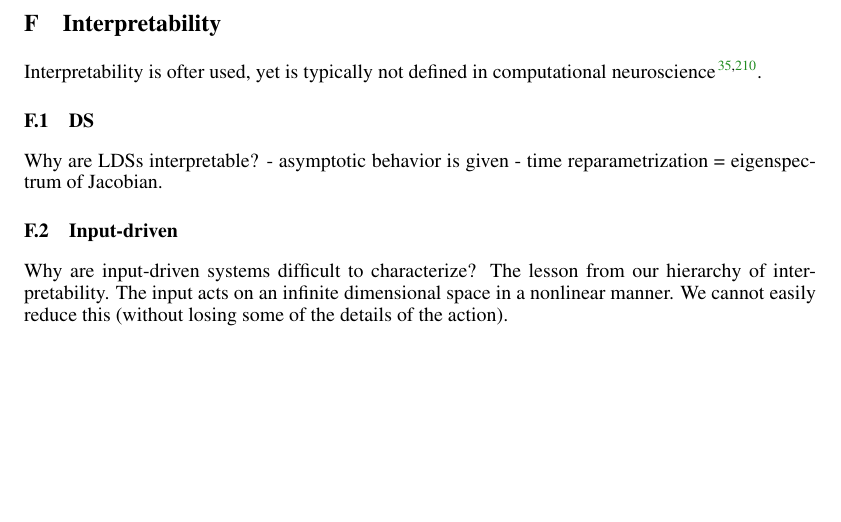
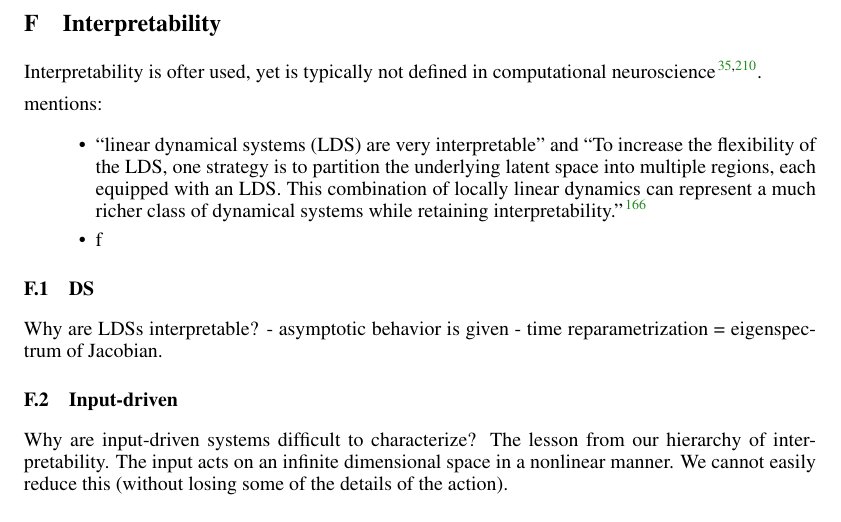
Before and after one commit to Asagodi/topological_diversity, a LaTeX document (iam/interpretable_attractor_motifs.tex): part of page 27 of 27, cut so that both start at the same text, the shorter picture padded with empty space. Compiled offline with pdfLaTeX.

Commit message:
josue's interpretability

```diff
--- a/iam/interpretable_attractor_motifs.tex
+++ b/iam/interpretable_attractor_motifs.tex
@@ -35,9 +35,9 @@
 \newtheorem{proposition}{Proposition}
 \newtheorem{lemma}{Lemma}
 \newtheorem{corollary}{Corollary}[theorem]
-\theoremstyle{definition} \newtheorem{definition}{Definition}
+\theoremstyle{definition} \newtheorem{definition}{Definition}  \newtheorem{example}{Example}
 \theoremstyle{remark} \newtheorem{remark}{Remark}
-\theoremstyle{example} \newtheorem{example}{Example}
+
 
 \newcommand{\reals}{\mathbb{R}}
 \newcommand{\sep}{\operatorname{sep}}
@@ -911,6 +911,12 @@ from PAM to isochrons: limit of strong attraction\citep{ermentrout1990oscillator
 \section{Interpretability}
 Interpretability is ofter used, yet is typically not defined in computational neuroscience\citep{Zhao2016d, duncker2019learning}.
 
+mentions:
+\begin{itemize}
+\item ``linear dynamical systems (LDS) are very interpretable'' and  ``To increase the flexibility of the LDS, one strategy is to partition the underlying latent space into multiple regions, each equipped with an LDS. This combination of locally linear dynamics can represent a much richer class of dynamical systems while retaining interpretability.'' \citep{Nassar2018b}
+\item f
+\end{itemize}
+
 \subsection{DS}
 Why are LDSs interpretable?
 - asymptotic behavior is given
```
